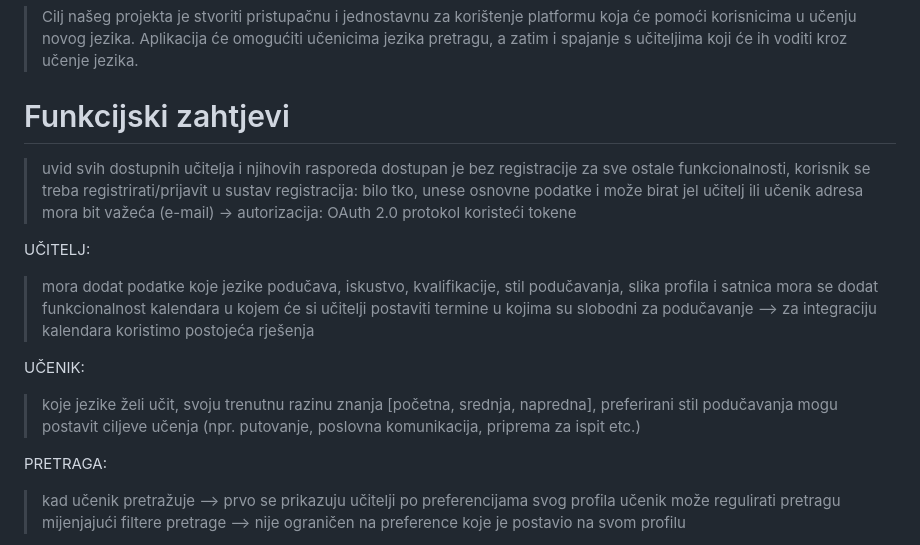
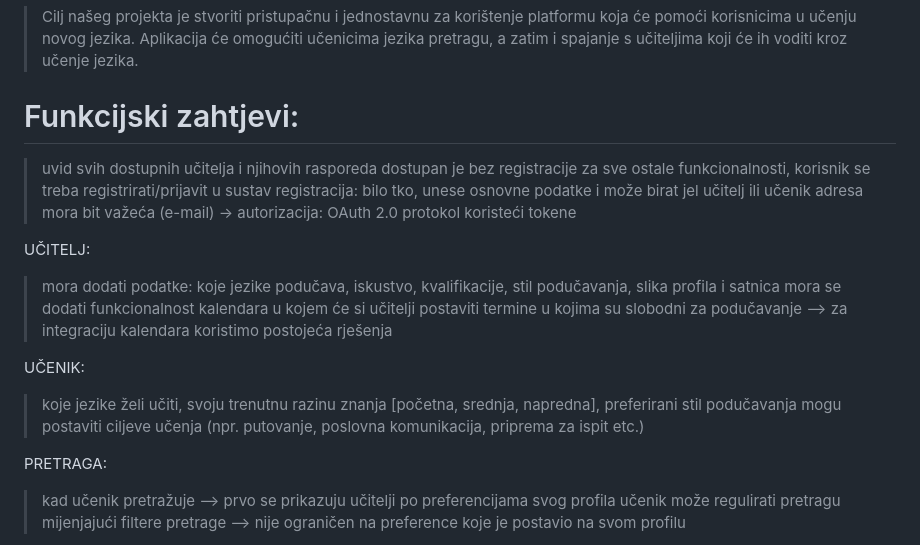
Before and after one commit to mihovil13/LinguaLink, a Markdown page: readme.md, the part around the change. GitHub-like rendering.

```diff
--- a/readme.md
+++ b/readme.md
@@ -4,19 +4,19 @@
 > Aplikacija će omogućiti učenicima jezika pretragu, a zatim i spajanje s učiteljima koji će ih voditi kroz učenje jezika.
 
 
-# Funkcijski zahtjevi
+# Funkcijski zahtjevi:
 > uvid svih dostupnih učitelja i njihovih rasporeda dostupan je bez registracije
 > za sve ostale funkcionalnosti, korisnik se treba registrirati/prijavit u sustav
 > registracija: bilo tko, unese osnovne podatke i može birat jel učitelj ili učenik
 > adresa mora bit važeća (e-mail) -> autorizacija: OAuth 2.0 protokol koristeći tokene
 
 UČITELJ:
-> mora dodat podatke koje jezike podučava, iskustvo, kvalifikacije, stil podučavanja, slika profila i satnica
-> mora se dodat funkcionalnost kalendara u kojem će si učitelji postaviti termine u kojima su slobodni za podučavanje --> za integraciju kalendara koristimo postojeća rješenja
+> mora dodati podatke: koje jezike podučava, iskustvo, kvalifikacije, stil podučavanja, slika profila i satnica
+> mora se dodati funkcionalnost kalendara u kojem će si učitelji postaviti termine u kojima su slobodni za podučavanje --> za integraciju kalendara koristimo postojeća rješenja
 
 UČENIK:
-> koje jezike želi učit, svoju trenutnu razinu znanja [početna, srednja, napredna], preferirani stil podučavanja
-> mogu postavit ciljeve učenja (npr. putovanje, poslovna komunikacija, priprema za ispit etc.)
+> koje jezike želi učiti, svoju trenutnu razinu znanja [početna, srednja, napredna], preferirani stil podučavanja
+> mogu postaviti ciljeve učenja (npr. putovanje, poslovna komunikacija, priprema za ispit etc.)
 
 PRETRAGA:
 > kad učenik pretražuje --> prvo se prikazuju učitelji po preferencijama svog profila
```
